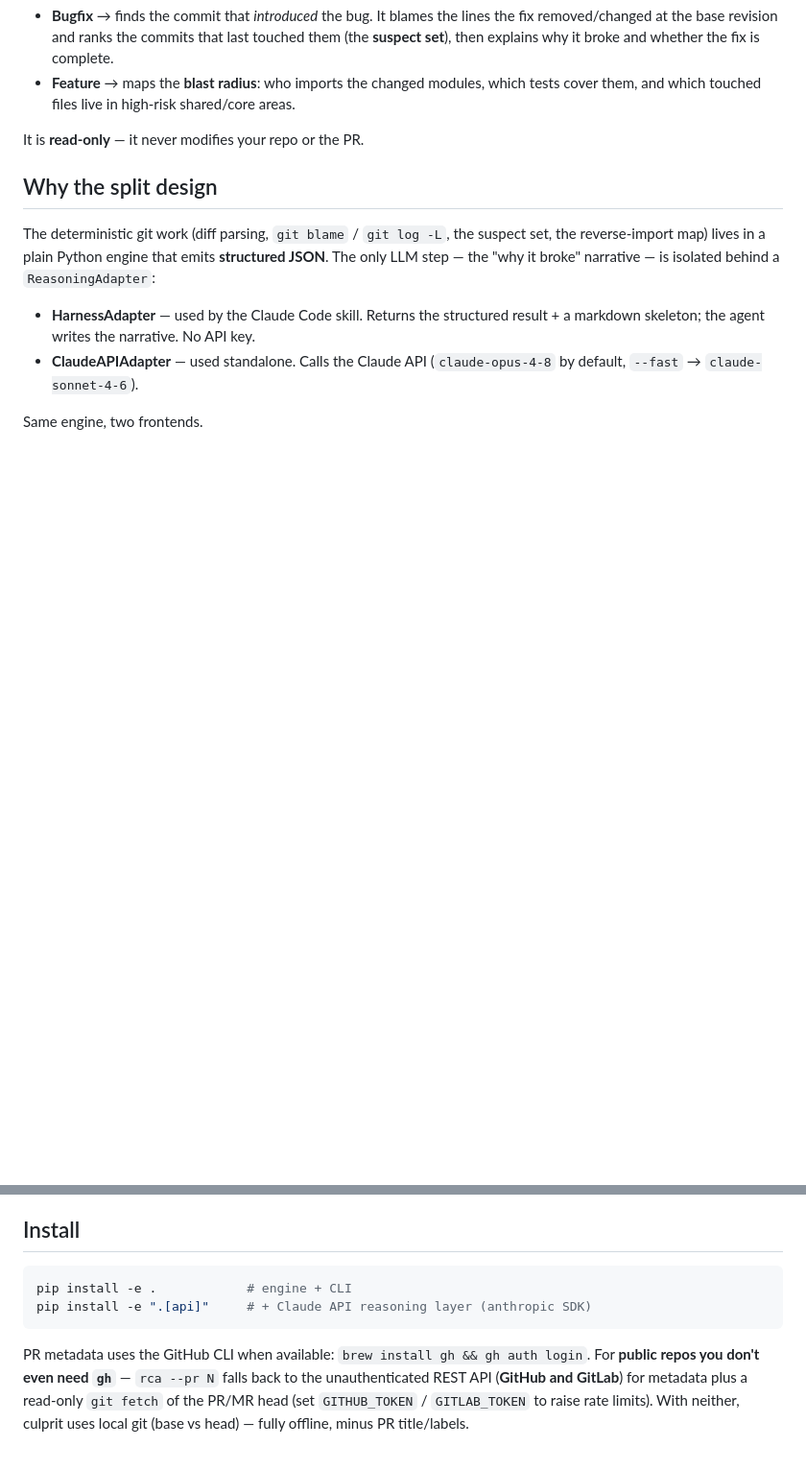
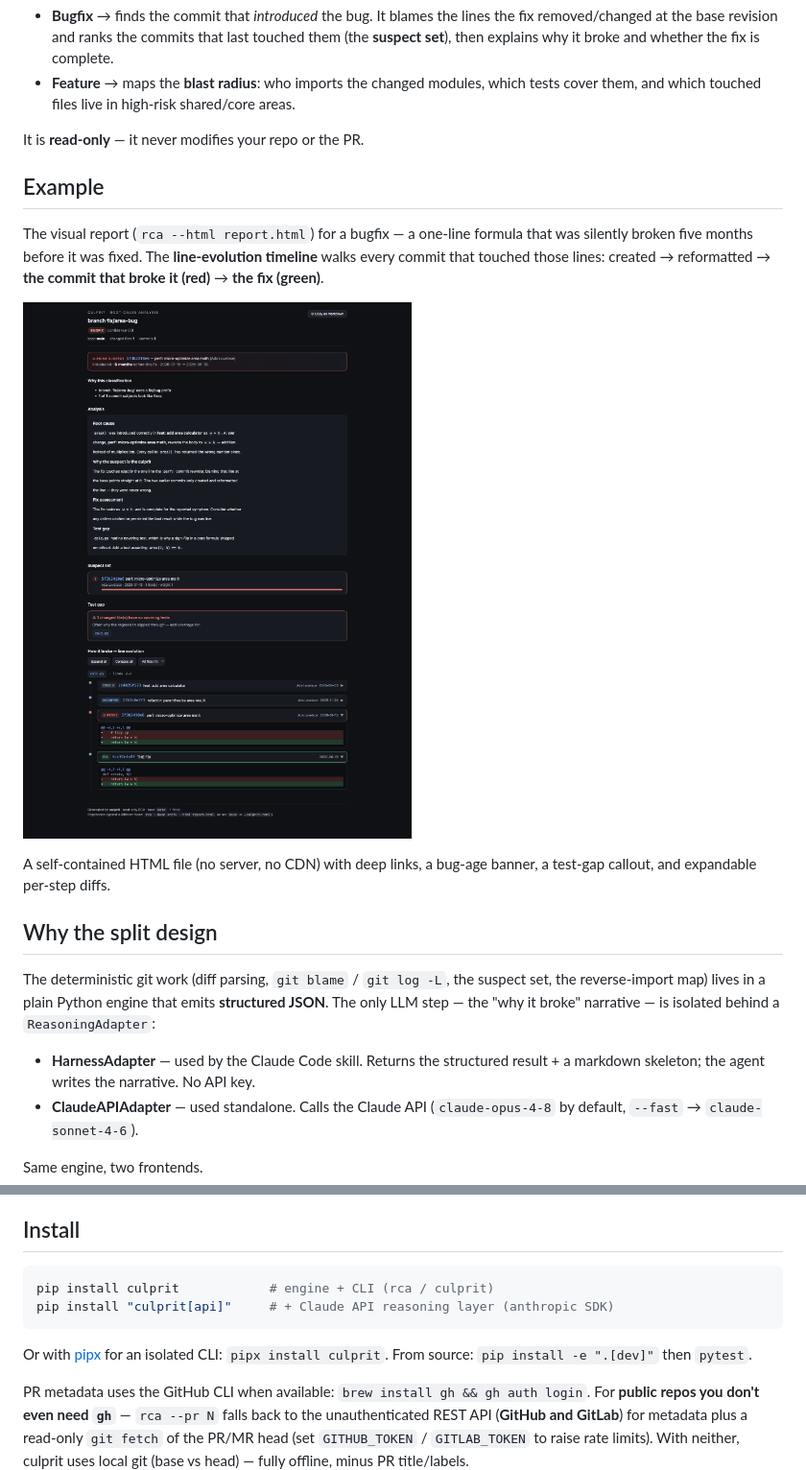
Before and after one commit to noordeen123/culprit, a Markdown page: README.md, 2 parts joined by grey strips. Shown at 96% size. GitHub-like rendering; pictures changed too: docs/report.png (added); blank space fills up the shorter version.

Commit message:
docs: add security policy and update installation instructions with report preview

````diff
--- a/README.md
+++ b/README.md
@@ -19,6 +19,18 @@ or a **feature**, then:
 
 It is **read-only** — it never modifies your repo or the PR.
 
+## Example
+
+The visual report (`rca --html report.html`) for a bugfix — a one-line formula
+that was silently broken five months before it was fixed. The **line-evolution
+timeline** walks every commit that touched those lines: created → reformatted →
+**the commit that broke it (red)** → **the fix (green)**.
+
+![culprit RCA report](docs/report.png)
+
+A self-contained HTML file (no server, no CDN) with deep links, a bug-age banner,
+a test-gap callout, and expandable per-step diffs.
+
 ## Why the split design
 
 The deterministic git work (diff parsing, `git blame` / `git log -L`, the
@@ -36,9 +48,12 @@ Same engine, two frontends.
 ## Install
 
 ```bash
-pip install -e .            # engine + CLI
-pip install -e ".[api]"     # + Claude API reasoning layer (anthropic SDK)
+pip install culprit            # engine + CLI (rca / culprit)
+pip install "culprit[api]"     # + Claude API reasoning layer (anthropic SDK)
 ```
+
+Or with [pipx](https://pipx.pypa.io) for an isolated CLI: `pipx install culprit`.
+From source: `pip install -e ".[dev]"` then `pytest`.
 
 PR metadata uses the GitHub CLI when available: `brew install gh && gh auth login`.
 For **public repos you don't even need `gh`** — `rca --pr N` falls back to the
````
Also changed, not shown: SECURITY.md (added, +38 -0 lines).
